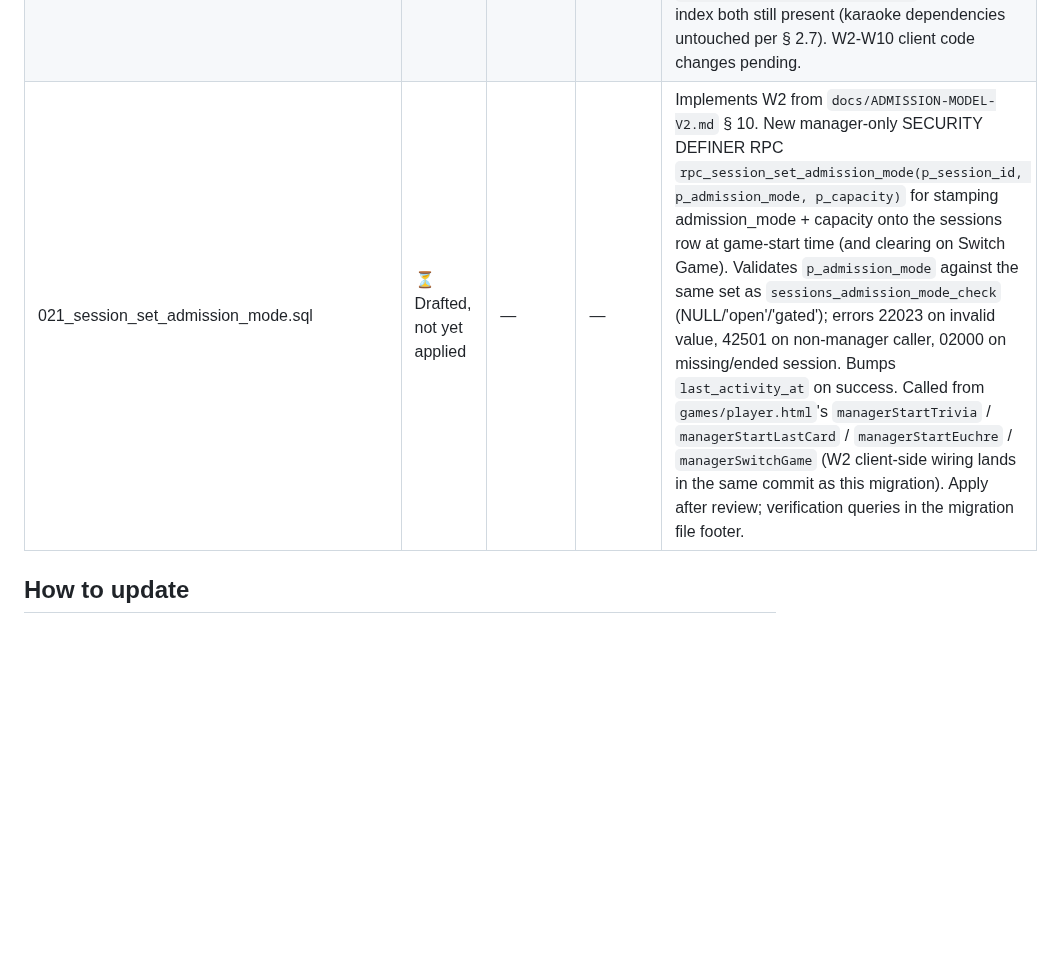
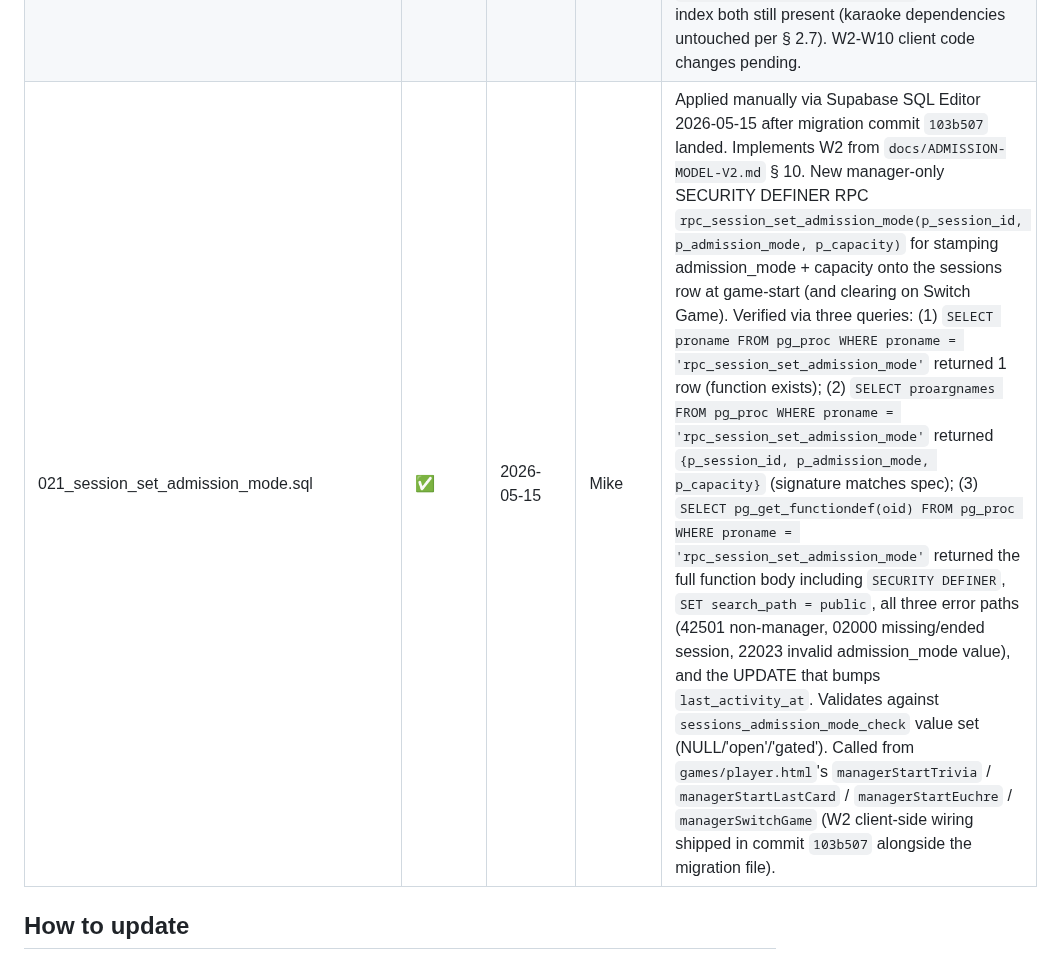
Before and after one commit to mstepanovich-web/elsewhere, a Markdown page: db/MIGRATIONS_APPLIED.md, the part around the change. GitHub-like rendering; blank space fills up the shorter version.

Commit message:
db/021: mark applied — admission_mode stamping RPC live in prod
Applied to gbrnuxyzrlzbybvcvyzm via Supabase SQL editor on
2026-05-15. Verification queries confirmed: function exists with
signature (p_session_id uuid, p_admission_mode text, p_capacity int)
returning sessions row; SECURITY DEFINER + search_path=public set;
full function body intact including all validation paths and
error codes (42501 / 02000 / 22023).

managerStart{Trivia,LastCard,Euchre} and managerSwitchGame now have
a working schema-side endpoint for admission_mode stamping.

```diff
--- a/db/MIGRATIONS_APPLIED.md
+++ b/db/MIGRATIONS_APPLIED.md
@@ -26,7 +26,7 @@ This file tracks which `db/*.sql` migrations have been applied to the production
 | 018_session_start_active_default.sql | ✅ | 2026-05-02 | Mike | Applied manually via Supabase SQL Editor 2026-05-02 alongside the v2.105 doJoin restructure (same commit). Verified via `SELECT pg_get_functiondef(oid) FROM pg_proc WHERE proname = 'rpc_session_start';` returning the function with the new `case when p_app = 'games' then 'active' else 'audience' end` branched insert; comment also confirmed updated. Per `docs/GAMES-CONTROL-MODEL.md` § 2.4.4 for games branch; karaoke schema-state semantics preserved per `docs/KARAOKE-CONTROL-MODEL.md` § 1. |
 | 019_trivia_premium_usage.sql | ✅ | 2026-05-04 | Mike | Applied manually via Supabase SQL Editor 2026-05-04 immediately after Phase 2 Commit A (`c4af15c`) landed. Verified via three queries: (1) `SELECT EXISTS (...) WHERE table_name = 'trivia_premium_usage'` returned `t`; (2) `SELECT tablename, rowsecurity FROM pg_tables WHERE tablename = 'trivia_premium_usage'` returned `t` (RLS enabled); (3) `SELECT COUNT(*) FROM pg_policies WHERE tablename = 'trivia_premium_usage'` returned `0` (no policies — service-role bypass is the only access path, browser denied entirely). Trivia Phase 2 generate-trivia Edge Function unblocked for deploy. |
 | 020_admission_model_v2.sql | ✅ | 2026-05-15 | Mike | Applied manually via Supabase SQL Editor 2026-05-15 after migration commit `80a141b` landed. Implements W1 from `docs/ADMISSION-MODEL-V2.md` § 10. All 7 post-migration verification queries (per the file footer) passed: (1) `SELECT DISTINCT admission_mode FROM sessions` returned only NULL — old values transitioned out, W2 will re-stamp `'open'`/`'gated'` at game-start; (2) `SELECT DISTINCT participation_role FROM session_participants` returned `active`/`audience`/`queued` (enum preserved); (3) `SELECT COUNT(*) FROM session_participants WHERE participation_role = 'queued' AND wanting_since IS NULL` returned `0` (backfill applied); (4) `\d session_participants` confirmed `wanting_since timestamp with time zone` column added; (5) `\d sessions` confirmed `admission_mode` is nullable; (6) `\d sessions` confirmed new `sessions_admission_mode_check` CHECK constraint allows `NULL OR ('open','gated')`; (7) `\d session_participants` confirmed `queue_position` column + `session_participants_queue_idx` partial unique index both still present (karaoke dependencies untouched per § 2.7). W2-W10 client code changes pending. |
-| 021_session_set_admission_mode.sql | ⏳ Drafted, not yet applied | — | — | Implements W2 from `docs/ADMISSION-MODEL-V2.md` § 10. New manager-only SECURITY DEFINER RPC `rpc_session_set_admission_mode(p_session_id, p_admission_mode, p_capacity)` for stamping admission_mode + capacity onto the sessions row at game-start time (and clearing on Switch Game). Validates `p_admission_mode` against the same set as `sessions_admission_mode_check` (NULL/'open'/'gated'); errors 22023 on invalid value, 42501 on non-manager caller, 02000 on missing/ended session. Bumps `last_activity_at` on success. Called from `games/player.html`'s `managerStartTrivia` / `managerStartLastCard` / `managerStartEuchre` / `managerSwitchGame` (W2 client-side wiring lands in the same commit as this migration). Apply after review; verification queries in the migration file footer. |
+| 021_session_set_admission_mode.sql | ✅ | 2026-05-15 | Mike | Applied manually via Supabase SQL Editor 2026-05-15 after migration commit `103b507` landed. Implements W2 from `docs/ADMISSION-MODEL-V2.md` § 10. New manager-only SECURITY DEFINER RPC `rpc_session_set_admission_mode(p_session_id, p_admission_mode, p_capacity)` for stamping admission_mode + capacity onto the sessions row at game-start (and clearing on Switch Game). Verified via three queries: (1) `SELECT proname FROM pg_proc WHERE proname = 'rpc_session_set_admission_mode'` returned 1 row (function exists); (2) `SELECT proargnames FROM pg_proc WHERE proname = 'rpc_session_set_admission_mode'` returned `{p_session_id, p_admission_mode, p_capacity}` (signature matches spec); (3) `SELECT pg_get_functiondef(oid) FROM pg_proc WHERE proname = 'rpc_session_set_admission_mode'` returned the full function body including `SECURITY DEFINER`, `SET search_path = public`, all three error paths (42501 non-manager, 02000 missing/ended session, 22023 invalid admission_mode value), and the UPDATE that bumps `last_activity_at`. Validates against `sessions_admission_mode_check` value set (NULL/'open'/'gated'). Called from `games/player.html`'s `managerStartTrivia` / `managerStartLastCard` / `managerStartEuchre` / `managerSwitchGame` (W2 client-side wiring shipped in commit `103b507` alongside the migration file). |
 
 ## How to update
 
```
